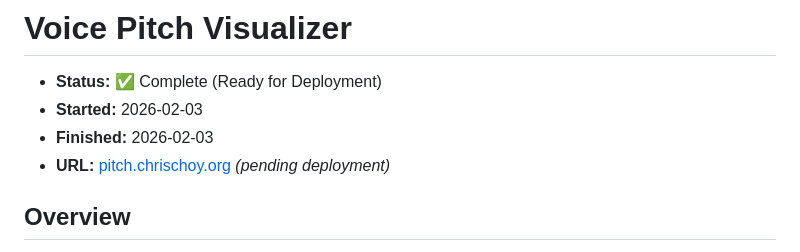
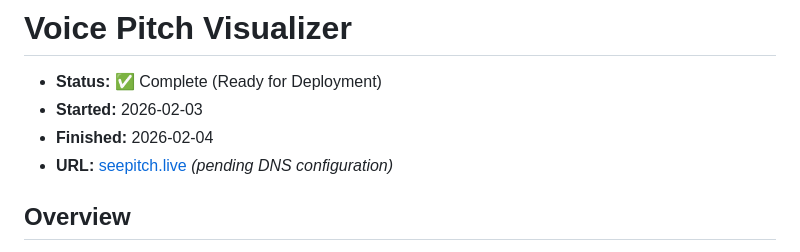
Before and after one commit to chrischoy/SeePitch, a Markdown page: README.md, the part around the change. GitHub-like rendering.

Commit message:
Update website URL to seepitch.live

```diff
--- a/README.md
+++ b/README.md
@@ -2,8 +2,8 @@
 
 - **Status:** ✅ Complete (Ready for Deployment)
 - **Started:** 2026-02-03
-- **Finished:** 2026-02-03
-- **URL:** [pitch.chrischoy.org](https://pitch.chrischoy.org) *(pending deployment)*
+- **Finished:** 2026-02-04
+- **URL:** [seepitch.live](https://seepitch.live) *(pending DNS configuration)*
 
 ## Overview
 
```
